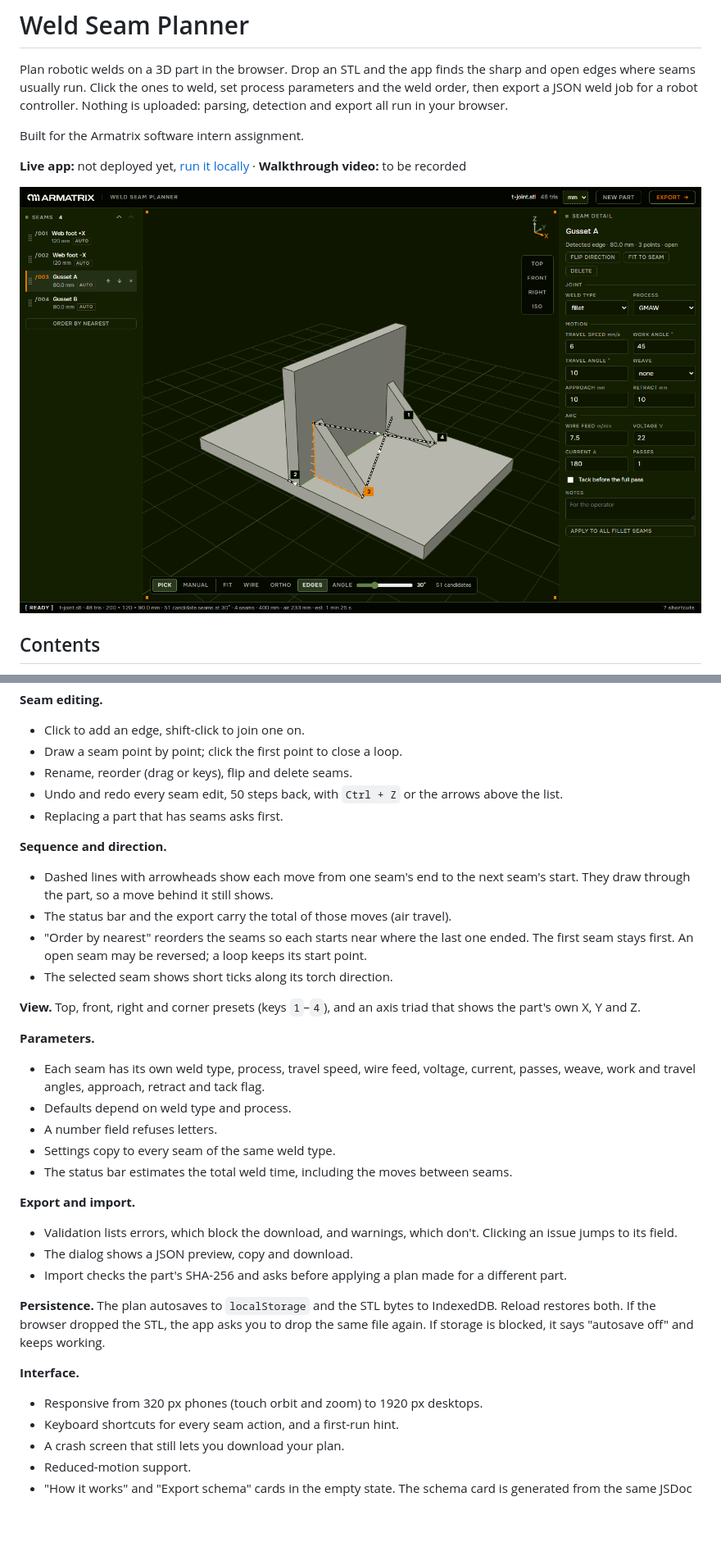
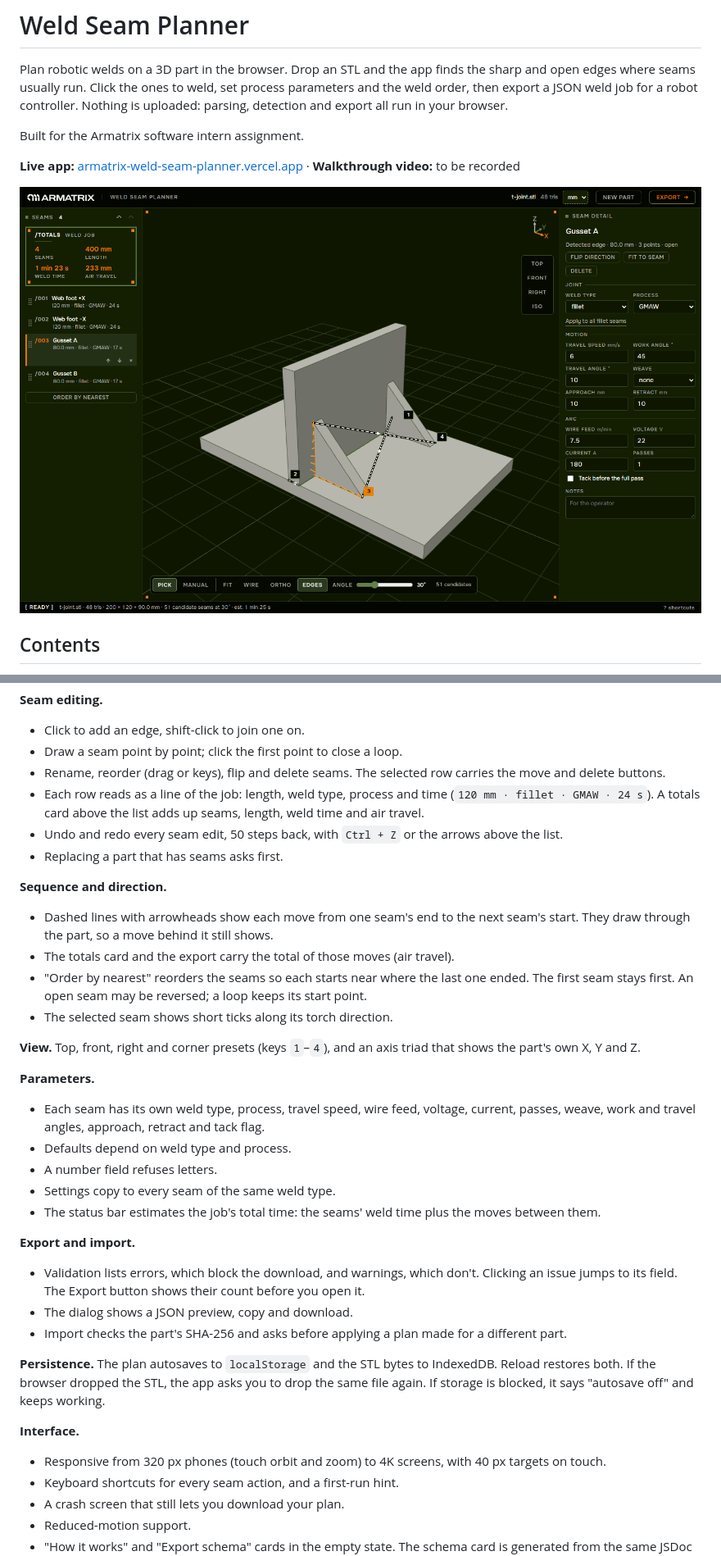
Before and after one commit to arnavXgupta/Armatrix, a Markdown page: README.md, 2 parts joined by grey strips. Shown at 82% size. GitHub-like rendering; pictures changed too: docs/screenshots/planner.png; blank space fills up the shorter version.

```diff
--- a/README.md
+++ b/README.md
@@ -7,9 +7,9 @@ your browser.
 
 Built for the Armatrix software intern assignment.
 
-**Live app:** not deployed yet, [run it locally](#run-it-locally) · **Walkthrough video:** to be recorded
+**Live app:** [armatrix-weld-seam-planner.vercel.app](https://armatrix-weld-seam-planner.vercel.app/) · **Walkthrough video:** to be recorded
 
-![T-joint weldment with four seams. The selected L-shaped gusset seam is orange with torch-direction ticks, numbered chips show the weld order, dashed lines show the moves between seams, an axis triad and view buttons sit top right, and the parameter form is on the right.](docs/screenshots/planner.png)
+![T-joint weldment with four seams. The selected L-shaped gusset seam is orange with torch-direction ticks, numbered chips show the weld order, dashed lines show the moves between seams, an axis triad and view buttons sit top right, and the parameter form is on the right. Above the seam list a totals card reads 4 seams, 400 mm, 1 min 23 s weld time and 233 mm air travel; each row reads like "120 mm · fillet · GMAW · 24 s".](docs/screenshots/planner.png)
 
 ## Contents
 
@@ -109,7 +114,10 @@ re-chains them without reloading the part. Only edges you can see can be picked.
 
 - Click to add an edge, shift-click to join one on.
 - Draw a seam point by point; click the first point to close a loop.
-- Rename, reorder (drag or keys), flip and delete seams.
+- Rename, reorder (drag or keys), flip and delete seams. The selected row carries the move and delete
+  buttons.
+- Each row reads as a line of the job: length, weld type, process and time (`120 mm · fillet · GMAW ·
+  24 s`). A totals card above the list adds up seams, length, weld time and air travel.
 - Undo and redo every seam edit, 50 steps back, with `Ctrl + Z` or the arrows above the list.
 - Replacing a part that has seams asks first.
 
@@ -117,7 +125,7 @@ re-chains them without reloading the part. Only edges you can see can be picked.
 
 - Dashed lines with arrowheads show each move from one seam's end to the next seam's start. They draw
   through the part, so a move behind it still shows.
-- The status bar and the export carry the total of those moves (air travel).
+- The totals card and the export carry the total of those moves (air travel).
 - "Order by nearest" reorders the seams so each starts near where the last one ended. The first seam
   stays first. An open seam may be reversed; a loop keeps its start point.
 - The selected seam shows short ticks along its torch direction.
@@ -132,12 +140,12 @@ own X, Y and Z.
 - Defaults depend on weld type and process.
 - A number field refuses letters.
 - Settings copy to every seam of the same weld type.
-- The status bar estimates the total weld time, including the moves between seams.
+- The status bar estimates the job's total time: the seams' weld time plus the moves between them.
 
 **Export and import.**
 
 - Validation lists errors, which block the download, and warnings, which don't. Clicking an issue
-  jumps to its field.
+  jumps to its field. The Export button shows their count before you open it.
 - The dialog shows a JSON preview, copy and download.
 - Import checks the part's SHA-256 and asks before applying a plan made for a different part.
 
@@ -147,7 +155,7 @@ blocked, it says "autosave off" and keeps working.
 
 **Interface.**
 
-- Responsive from 320 px phones (touch orbit and zoom) to 1920 px desktops.
+- Responsive from 320 px phones (touch orbit and zoom) to 4K screens, with 40 px targets on touch.
 - Keyboard shortcuts for every seam action, and a first-run hint.
 - A crash screen that still lets you download your plan.
 - Reduced-motion support.
```
Also changed, not shown: other parts of README.md (+23 -7 lines), STATUS.md (+22 -8 lines), docs/screenshots/detection.png, docs/screenshots/export.png, 15 other files.
